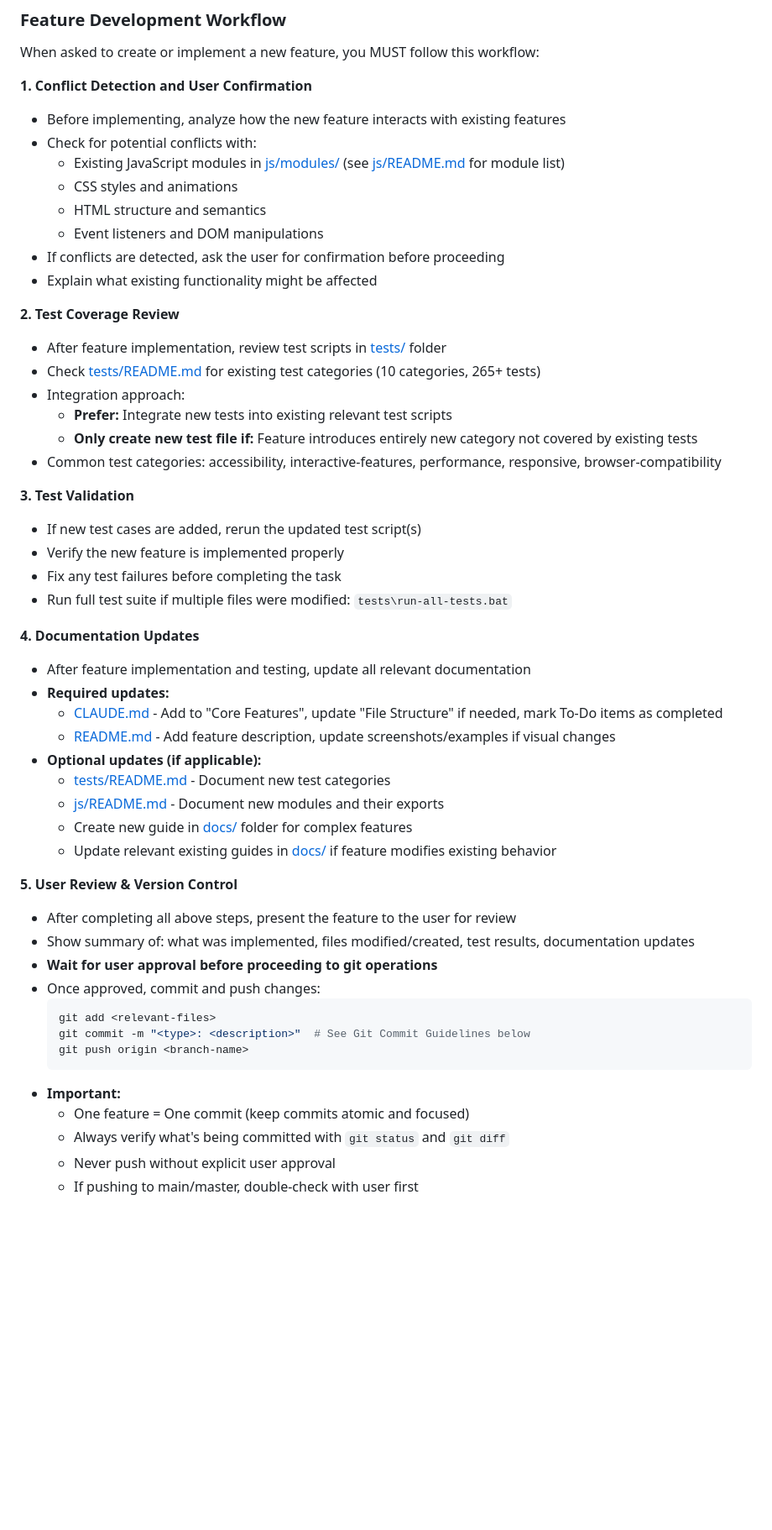
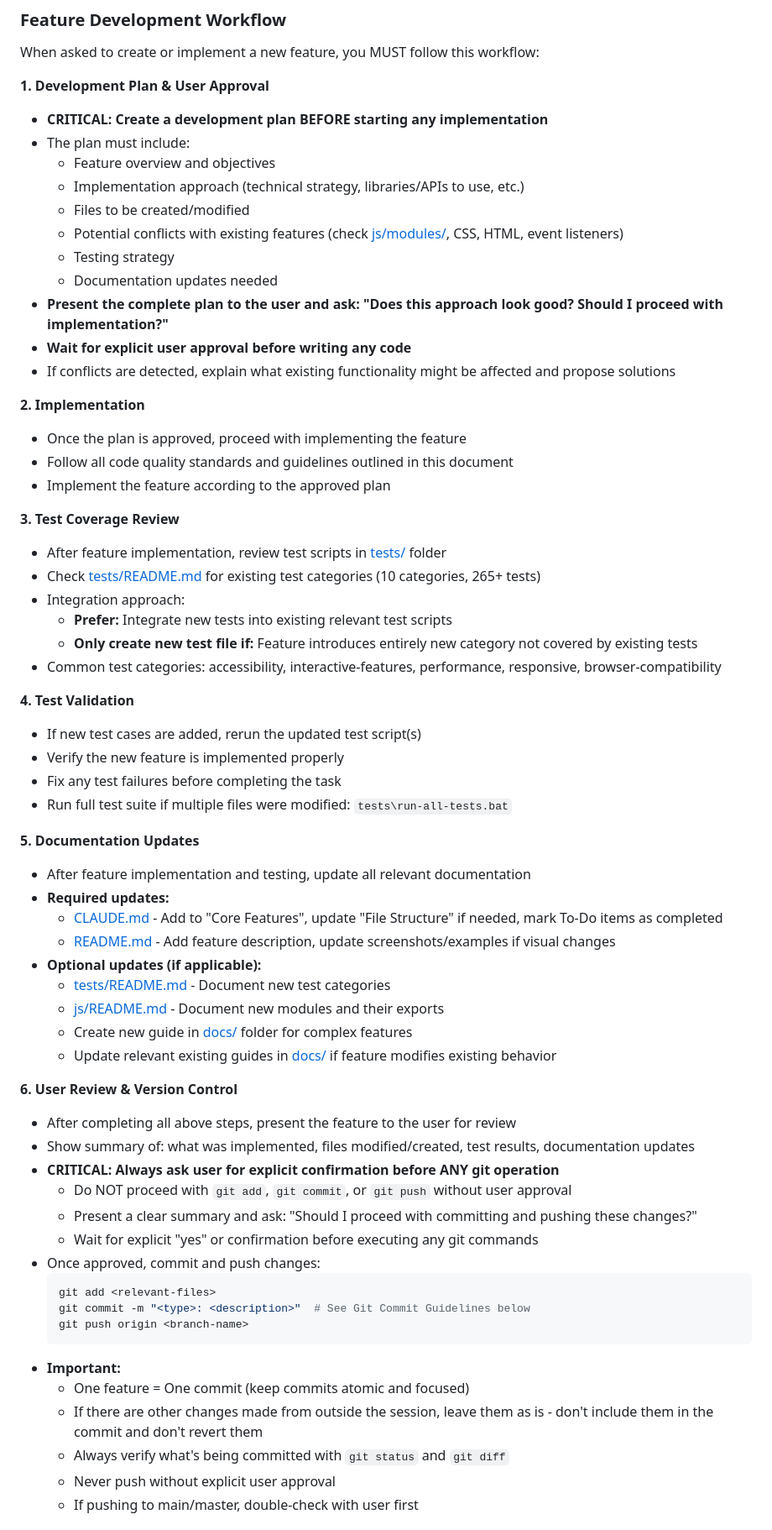
Before and after one commit to rafiag/portfolio-website, a Markdown page: CLAUDE.md, the part around the change. Shown at 84% size. Drawn GitHub-style; blank space fills up the shorter version.

Commit message:
update feature development workflow in claude.md

````diff
--- a/CLAUDE.md
+++ b/CLAUDE.md
@@ -128,17 +128,25 @@ You are expected to provide honest, professional feedback on user suggestions:
 
 When asked to create or implement a new feature, you MUST follow this workflow:
 
-**1. Conflict Detection and User Confirmation**
-   - Before implementing, analyze how the new feature interacts with existing features
-   - Check for potential conflicts with:
-     - Existing JavaScript modules in [js/modules/](js/modules/) (see [js/README.md](js/README.md) for module list)
-     - CSS styles and animations
-     - HTML structure and semantics
-     - Event listeners and DOM manipulations
-   - If conflicts are detected, ask the user for confirmation before proceeding
-   - Explain what existing functionality might be affected
+**1. Development Plan & User Approval**
+   - **CRITICAL: Create a development plan BEFORE starting any implementation**
+   - The plan must include:
+     - Feature overview and objectives
+     - Implementation approach (technical strategy, libraries/APIs to use, etc.)
+     - Files to be created/modified
+     - Potential conflicts with existing features (check [js/modules/](js/modules/), CSS, HTML, event listeners)
+     - Testing strategy
+     - Documentation updates needed
+   - **Present the complete plan to the user and ask: "Does this approach look good? Should I proceed with implementation?"**
+   - **Wait for explicit user approval before writing any code**
+   - If conflicts are detected, explain what existing functionality might be affected and propose solutions
 
-**2. Test Coverage Review**
+**2. Implementation**
+   - Once the plan is approved, proceed with implementing the feature
+   - Follow all code quality standards and guidelines outlined in this document
+   - Implement the feature according to the approved plan
+
+**3. Test Coverage Review**
    - After feature implementation, review test scripts in [tests/](tests/) folder
    - Check [tests/README.md](tests/README.md) for existing test categories (10 categories, 265+ tests)
    - Integration approach:
@@ -146,13 +154,13 @@ When asked to create or implement a new feature, you MUST follow this workflow:
      - **Only create new test file if:** Feature introduces entirely new category not covered by existing tests
    - Common test categories: accessibility, interactive-features, performance, responsive, browser-compatibility
 
-**3. Test Validation**
+**4. Test Validation**
    - If new test cases are added, rerun the updated test script(s)
    - Verify the new feature is implemented properly
    - Fix any test failures before completing the task
    - Run full test suite if multiple files were modified: `tests\run-all-tests.bat`
 
-**4. Documentation Updates**
+**5. Documentation Updates**
    - After feature implementation and testing, update all relevant documentation
    - **Required updates:**
      - [CLAUDE.md](CLAUDE.md) - Add to "Core Features", update "File Structure" if needed, mark To-Do items as completed
@@ -163,10 +171,13 @@ When asked to create or implement a new feature, you MUST follow this workflow:
      - Create new guide in [docs/](docs/) folder for complex features
      - Update relevant existing guides in [docs/](docs/) if feature modifies existing behavior
 
-**5. User Review & Version Control**
+**6. User Review & Version Control**
    - After completing all above steps, present the feature to the user for review
    - Show summary of: what was implemented, files modified/created, test results, documentation updates
-   - **Wait for user approval before proceeding to git operations**
+   - **CRITICAL: Always ask user for explicit confirmation before ANY git operation**
+     - Do NOT proceed with `git add`, `git commit`, or `git push` without user approval
+     - Present a clear summary and ask: "Should I proceed with committing and pushing these changes?"
+     - Wait for explicit "yes" or confirmation before executing any git commands
    - Once approved, commit and push changes:
      ```bash
      git add <relevant-files>
@@ -175,6 +186,7 @@ When asked to create or implement a new feature, you MUST follow this workflow:
      ```
    - **Important:**
      - One feature = One commit (keep commits atomic and focused)
+     - If there are other changes made from outside the session, leave them as is - don't include them in the commit and don't revert them
      - Always verify what's being committed with `git status` and `git diff`
      - Never push without explicit user approval
      - If pushing to main/master, double-check with user first
````
